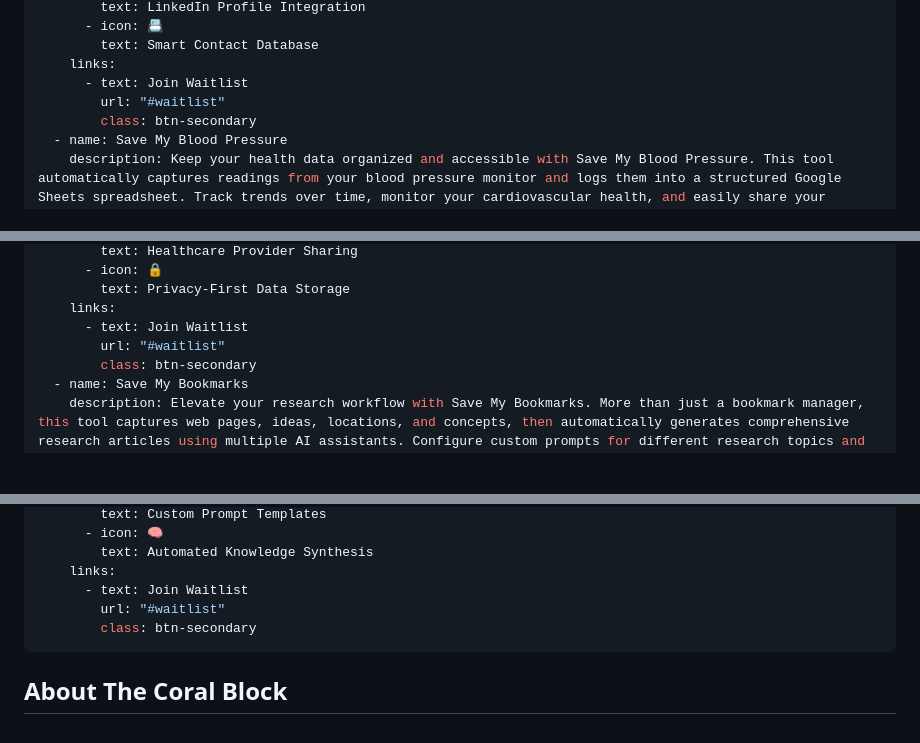
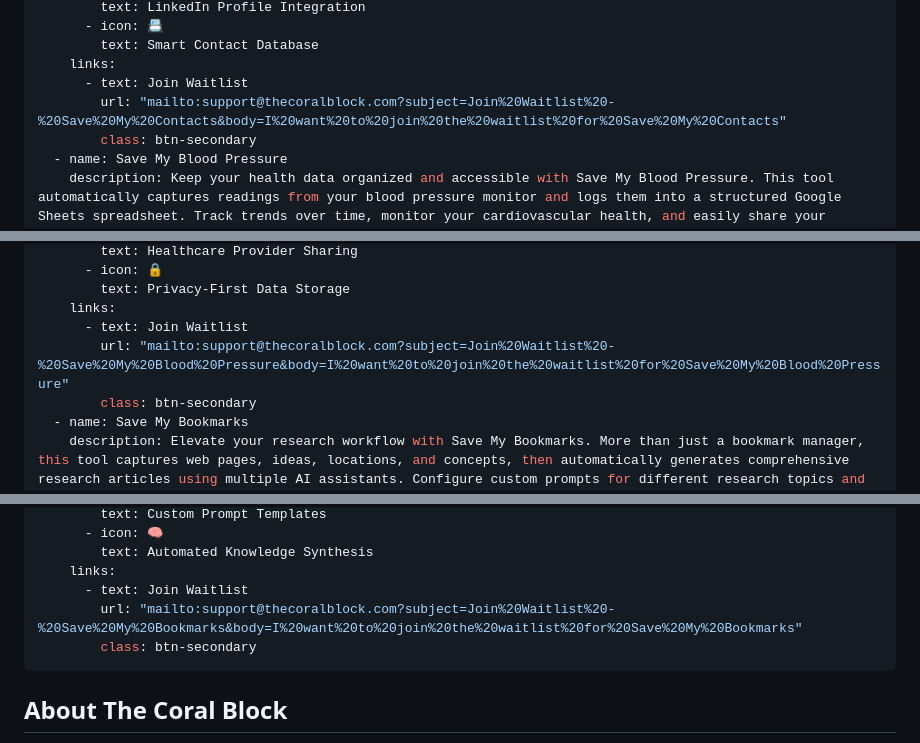
Before and after one commit to kilo9alfa/thecoralblock, a Markdown page: content/index.md, 3 parts joined by grey strips. GitHub-like rendering; blank space fills up the shorter version.

Commit message:
Add email functionality to Join Waitlist buttons
Updated all three "Join Waitlist" buttons to send pre-filled emails to support@thecoralblock.com with:
- Subject: "Join Waitlist - [Product Name]"
- Body: "I want to join the waitlist for [Product Name]"

Each product now has a functional mailto link:
- Save My Contacts
- Save My Blood Pressure
- Save My Bookmarks

Clicking the button will open the user's default email client with the subject and message pre-filled.

🤖 Generated with [Claude Code](https://claude.com/claude-code)

Co-Authored-By: Claude <noreply@anthropic.com>

```diff
--- a/content/index.md
+++ b/content/index.md
@@ -38,7 +38,7 @@ products:
         text: Smart Contact Database
     links:
       - text: Join Waitlist
-        url: "#waitlist"
+        url: "mailto:support@thecoralblock.com?subject=Join%20Waitlist%20-%20Save%20My%20Contacts&body=I%20want%20to%20join%20the%20waitlist%20for%20Save%20My%20Contacts"
         class: btn-secondary
   - name: Save My Blood Pressure
     description: Keep your health data organized and accessible with Save My Blood Pressure. This tool automatically captures readings from your blood pressure monitor and logs them into a structured Google Sheets spreadsheet. Track trends over time, monitor your cardiovascular health, and easily share your records with healthcare providers. Your health data stays private and under your control.
@@ -54,7 +54,7 @@ products:
         text: Privacy-First Data Storage
     links:
       - text: Join Waitlist
-        url: "#waitlist"
+        url: "mailto:support@thecoralblock.com?subject=Join%20Waitlist%20-%20Save%20My%20Blood%20Pressure&body=I%20want%20to%20join%20the%20waitlist%20for%20Save%20My%20Blood%20Pressure"
         class: btn-secondary
   - name: Save My Bookmarks
     description: Elevate your research workflow with Save My Bookmarks. More than just a bookmark manager, this tool captures web pages, ideas, locations, and concepts, then automatically generates comprehensive research articles using multiple AI assistants. Configure custom prompts for different research topics and let AI synthesize information from your saved bookmarks into well-structured, insightful reports—perfect for researchers, writers, and knowledge workers.
@@ -70,7 +70,7 @@ products:
         text: Automated Knowledge Synthesis
     links:
       - text: Join Waitlist
-        url: "#waitlist"
+        url: "mailto:support@thecoralblock.com?subject=Join%20Waitlist%20-%20Save%20My%20Bookmarks&body=I%20want%20to%20join%20the%20waitlist%20for%20Save%20My%20Bookmarks"
         class: btn-secondary
 ---
 
```
